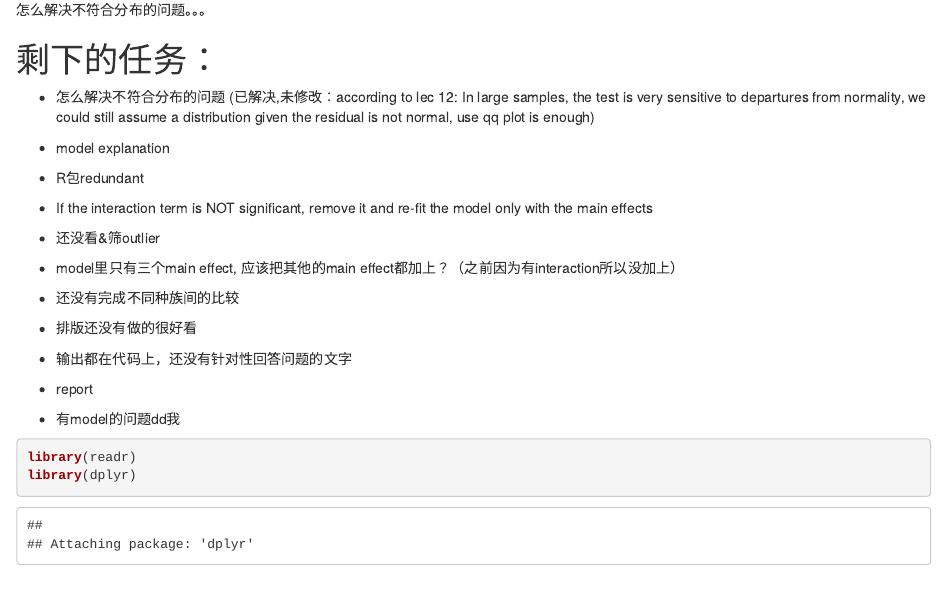
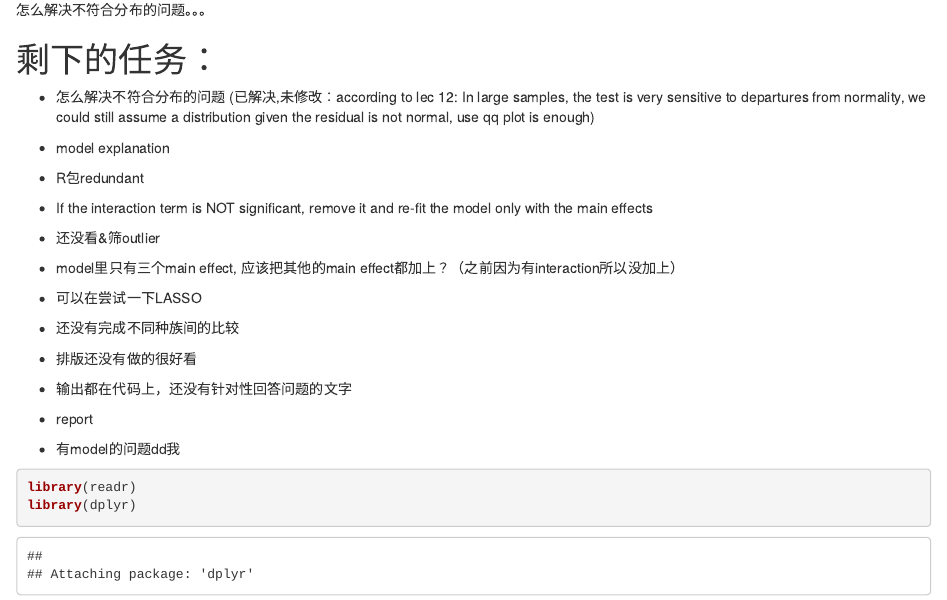
Before and after one commit to Xuuuyeah/p8130_final, an R Markdown document (p8130_final.Rmd): the page in a window 1100 px wide, from 260 px down. The pictures show the output file p8130_final.html that the author committed with the source, opened offline.

Commit message:
Add in "remaining tasks"

```diff
--- a/p8130_final.Rmd
+++ b/p8130_final.Rmd
@@ -21,6 +21,7 @@ knitr::opts_chunk$set(echo = TRUE)
 * If the interaction term is NOT significant, remove it and re-fit the model only with the main effects
 * 还没看&筛outlier
 * model里只有三个main effect, 应该把其他的main effect都加上？（之前因为有interaction所以没加上）
+* 可以在尝试一下LASSO
 * 还没有完成不同种族间的比较
 * 排版还没有做的很好看
 * 输出都在代码上，还没有针对性回答问题的文字
```
Also changed, not shown: p8130_final.html.
